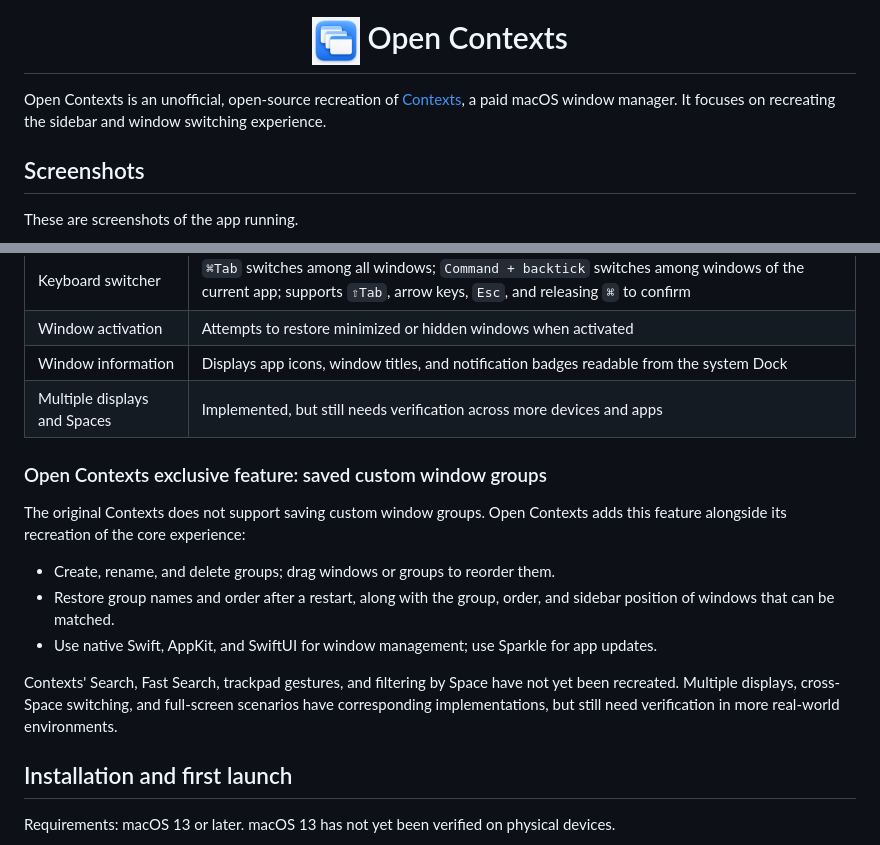
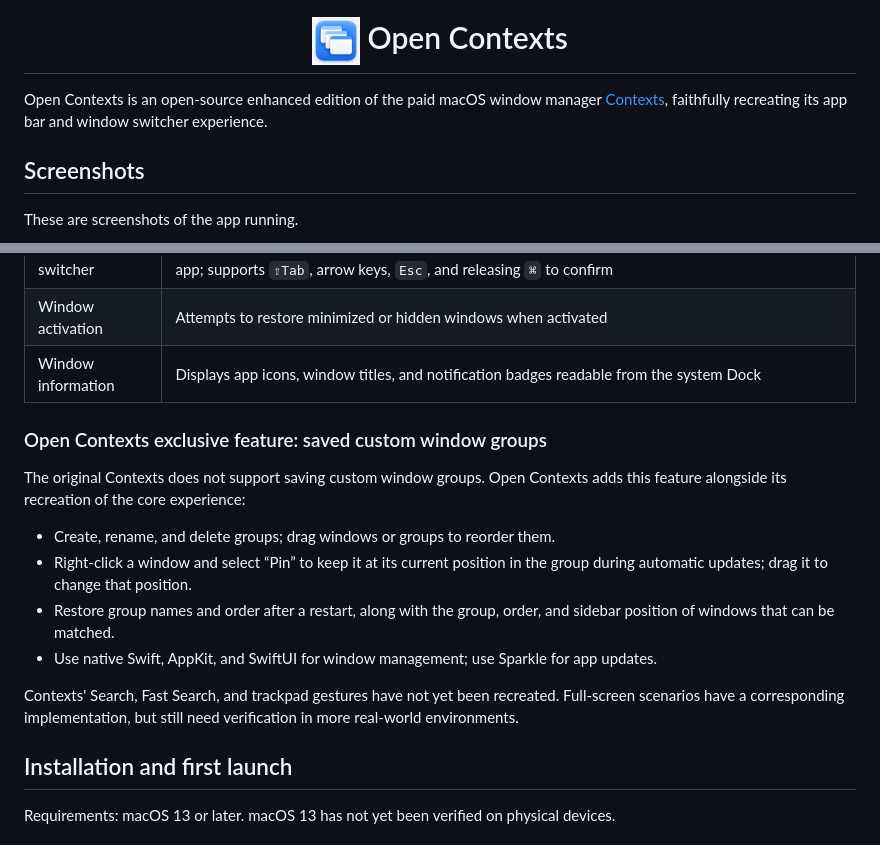
Before and after one commit to zshnb/open-contexts, a Markdown page: README.md, 2 parts joined by grey strips. Rendered like a GitHub page.

Commit message:
docs: refine README feature descriptions

```diff
--- a/README.md
+++ b/README.md
@@ -2,7 +2,7 @@
 
 <h1 align="center"><img src="assets/AppIcon.png" alt="Open Contexts icon" width="48" height="48" align="absbottom"> Open Contexts</h1>
 
-Open Contexts is an unofficial, open-source recreation of [Contexts](https://contexts.co/), a paid macOS window manager. It focuses on recreating the sidebar and window switching experience.
+Open Contexts is an open-source enhanced edition of the paid macOS window manager [Contexts](https://contexts.co/), faithfully recreating its app bar and window switcher experience.
 
 ## Screenshots
 
@@ -35,17 +35,17 @@ The window switcher displays windows in most recently used order. You can contin
 | Keyboard switcher | `⌘Tab` switches among all windows; `Command + backtick` switches among windows of the current app; supports `⇧Tab`, arrow keys, `Esc`, and releasing `⌘` to confirm |
 | Window activation | Attempts to restore minimized or hidden windows when activated |
 | Window information | Displays app icons, window titles, and notification badges readable from the system Dock |
-| Multiple displays and Spaces | Implemented, but still needs verification across more devices and apps |
 
 ### Open Contexts exclusive feature: saved custom window groups
 
 The original Contexts does not support saving custom window groups. Open Contexts adds this feature alongside its recreation of the core experience:
 
 - Create, rename, and delete groups; drag windows or groups to reorder them.
+- Right-click a window and select “Pin” to keep it at its current position in the group during automatic updates; drag it to change that position.
 - Restore group names and order after a restart, along with the group, order, and sidebar position of windows that can be matched.
 - Use native Swift, AppKit, and SwiftUI for window management; use Sparkle for app updates.
 
-Contexts' Search, Fast Search, trackpad gestures, and filtering by Space have not yet been recreated. Multiple displays, cross-Space switching, and full-screen scenarios have corresponding implementations, but still need verification in more real-world environments.
+Contexts' Search, Fast Search, and trackpad gestures have not yet been recreated. Full-screen scenarios have a corresponding implementation, but still need verification in more real-world environments.
 
 ## Installation and first launch
 
```
Also changed, not shown: README.zh-CN.md (+3 -3 lines).
